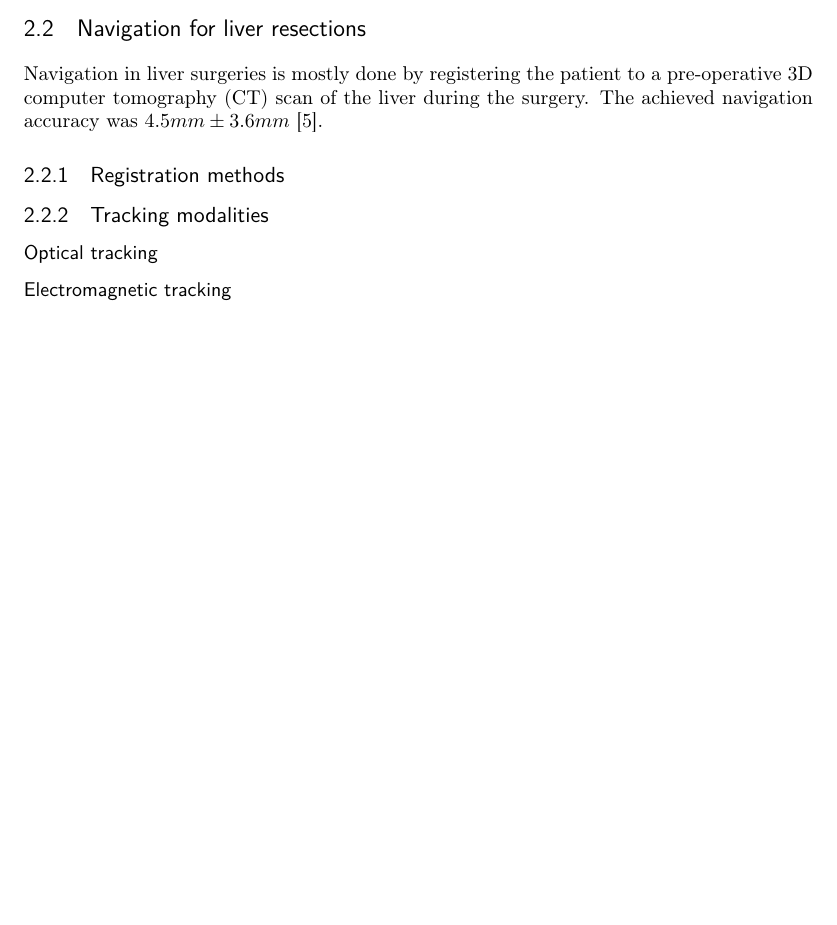
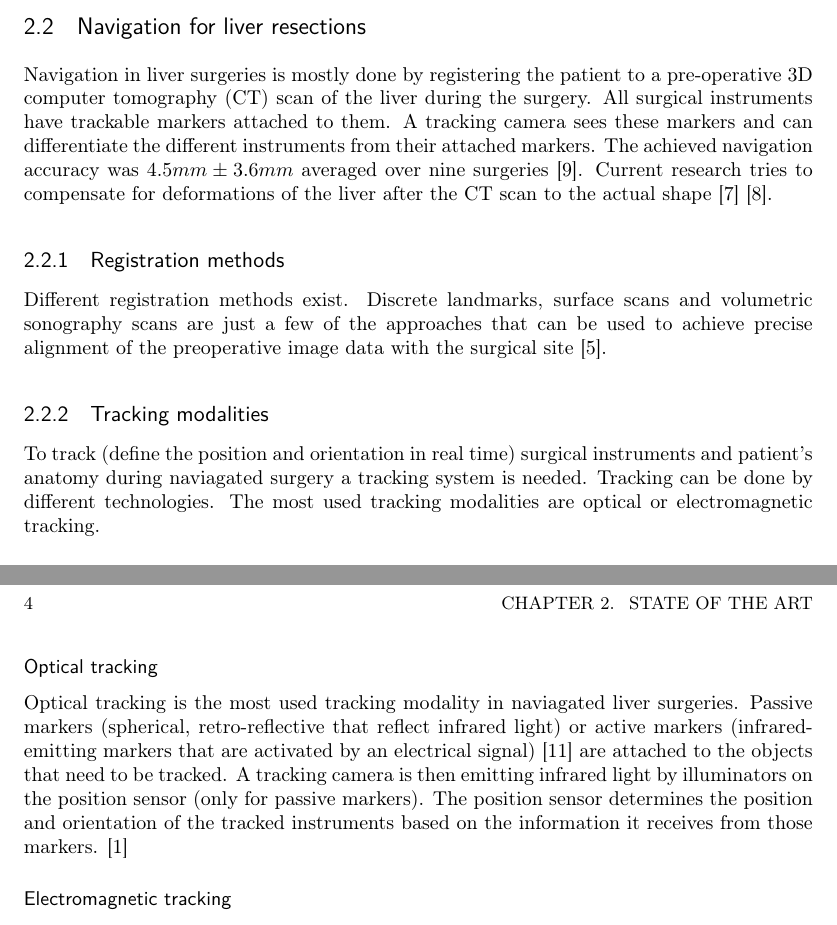
Before and after one commit to lucasahli/MasterThesisLatex, a LaTeX thesis (MscThesis.tex, which reads References.bib, StateOfTheArt.tex): part of page 13 of 33 before the commit and two parts of pages 13 and 14 of 33 after it, the two joined at a grey line, cut so that both start at the same text, the shorter picture padded with empty space. Compiled offline with pdfLaTeX.

Commit message:
writing state of the art

```diff
--- a/References.bib
+++ b/References.bib
@@ -2,0 +7 @@
+	language = {en},
--- a/StateOfTheArt.tex
+++ b/StateOfTheArt.tex
@@ -16,12 +16,36 @@ useability to see deep structures is limited \cite{torzilli2014ultrasound}.
 
 \section{Navigation for liver resections}
 Navigation in liver surgeries is mostly done by registering the patient to a pre-operative 3D
-computer tomography (CT) scan of the liver during the surgery. The achieved
-navigation accuracy was $4.5 mm \pm3.6 mm$ \cite{peterhans2011navigation}.
+computer tomography (CT) scan of the liver during the surgery. All surgical
+instruments have trackable markers attached to them. A tracking camera sees
+these markers and can differentiate the different instruments from their attached
+markers. The achieved
+navigation accuracy was $4.5 mm \pm3.6 mm$ averaged over nine surgeries \cite{peterhans2011navigation}.
+Current research tries to compensate for deformations of the liver after the CT
+scan to the actual shape \cite{clements2017deformation}
+\cite{clements2015validation}.
 
 \subsection{Registration methods}
+Different registration methods exist. Discrete landmarks, surface scans and
+volumetric sonography scans are just a few of the approaches that can be
+used to achieve precise alignment of the preoperative image data with the
+surgical site \cite{banz2016intraoperative}.
+
 \subsection{Tracking modalities}
+To track (define the position and orientation in real time) surgical instruments
+and patient's anatomy during naviagated surgery a tracking system is needed.
+Tracking can be done by different technologies. The most used tracking
+modalities are optical or electromagnetic tracking.
+
 \subsubsection{Optical tracking}
+Optical tracking is the most used tracking modality in naviagated liver
+surgeries. Passive markers (spherical, retro-reflective that reflect infrared
+light) or active markers (infrared-emitting markers that are activated by an
+electrical signal) \cite{wiles2004accuracy} are attached to the objects that
+need to be tracked. A tracking camera is then emitting infrared light by illuminators
+on the position sensor (only for passive markers). The position sensor
+determines the position and orientation of the tracked instruments based on the
+information it receives from those markers.  \cite{noauthor_polaris_nodate}
 \subsubsection{Electromagnetic tracking}
 \section{Surface reconstruction}
 \section{Others}
```
Also changed, not shown: MscThesis.pdf, References.bib (46 more changed lines).
